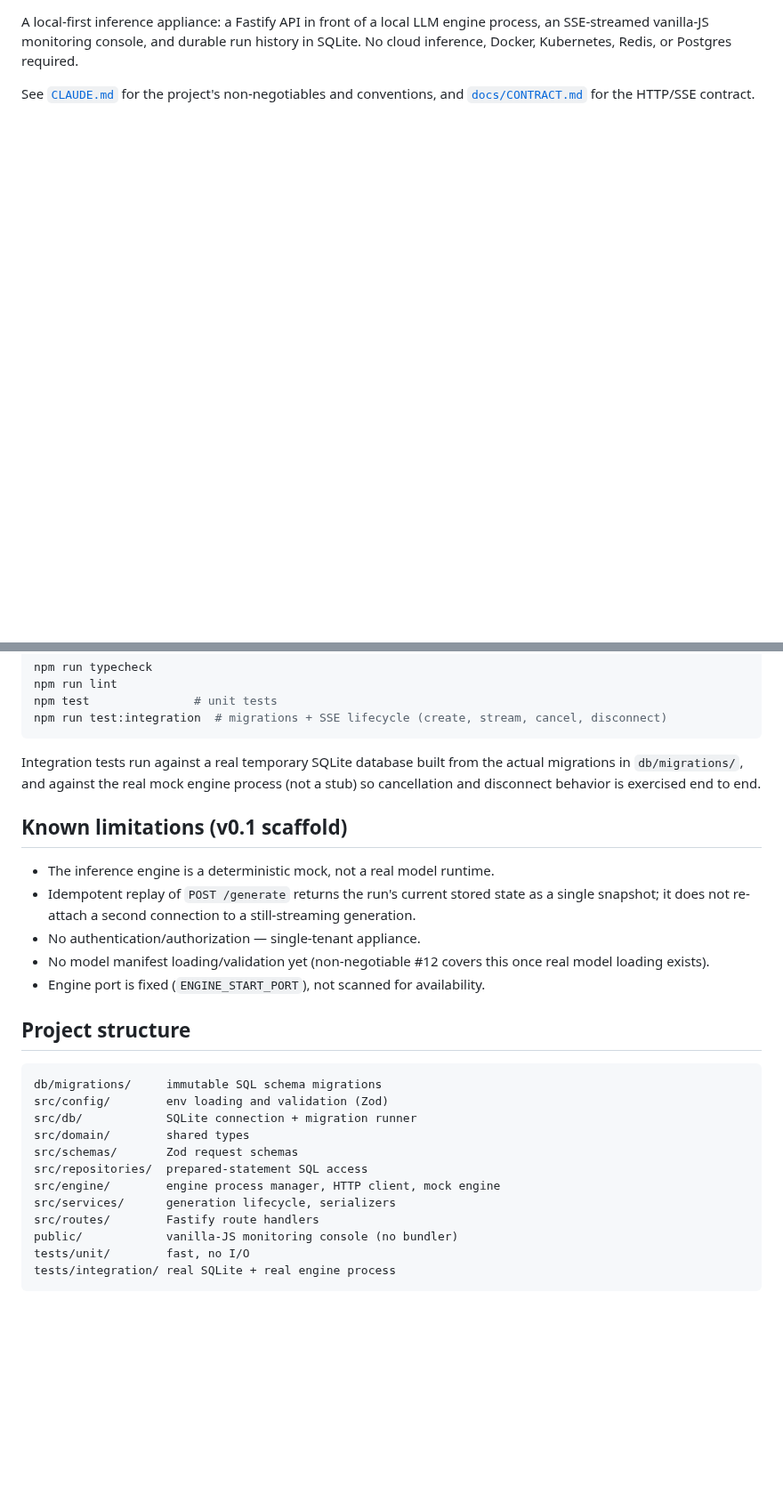
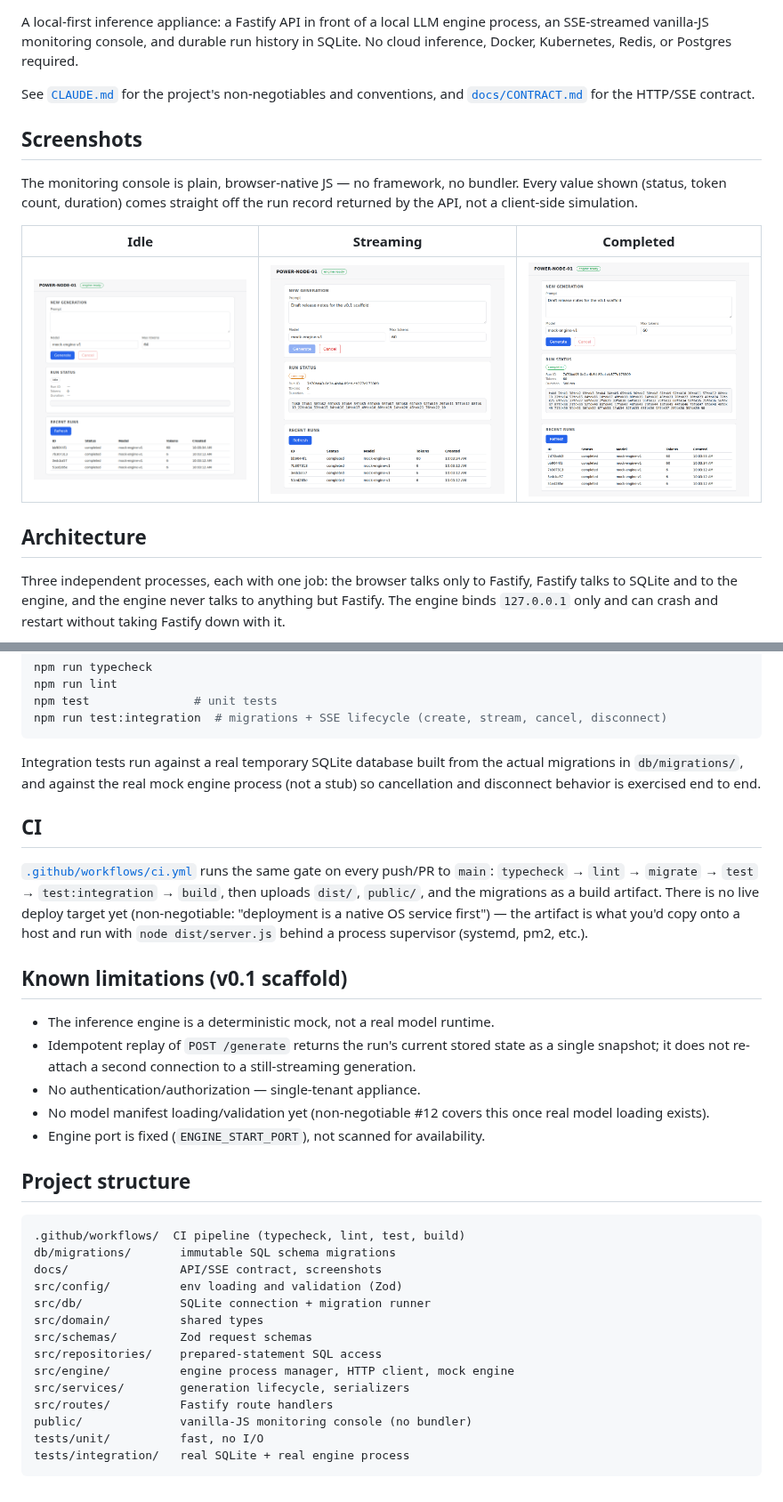
Before and after one commit to anatolilavra-droid/ai-node-monitor, a Markdown page: README.md, 2 parts joined by grey strips. Shown at 89% size. Drawn GitHub-style; pictures changed too: docs/screenshots/console-completed.png (added), docs/screenshots/console-idle.png (added), docs/screenshots/console-streaming.png (added); blank space fills up the shorter version.

````diff
--- a/README.md
+++ b/README.md
@@ -8,3 +10,21 @@ Postgres required.
 See [`CLAUDE.md`](CLAUDE.md) for the project's non-negotiables and
 conventions, and [`docs/CONTRACT.md`](docs/CONTRACT.md) for the HTTP/SSE
 contract.
+
+## Screenshots
+
+The monitoring console is plain, browser-native JS — no framework, no
+bundler. Every value shown (status, token count, duration) comes straight
+off the run record returned by the API, not a client-side simulation.
+
+| Idle | Streaming | Completed |
+|---|---|---|
+| ![Idle state](docs/screenshots/console-idle.png) | ![Streaming state](docs/screenshots/console-streaming.png) | ![Completed state](docs/screenshots/console-completed.png) |
+
+## Architecture
+
+Three independent processes, each with one job: the browser talks only to
+Fastify, Fastify talks to SQLite and to the engine, and the engine never
+talks to anything but Fastify. The engine binds `127.0.0.1` only and can
+crash and restart without taking Fastify down with it.
+
@@ -66,6 +167,16 @@ the actual migrations in `db/migrations/`, and against the real mock
 engine process (not a stub) so cancellation and disconnect behavior is
 exercised end to end.
 
+## CI
+
+[`.github/workflows/ci.yml`](.github/workflows/ci.yml) runs the same gate
+on every push/PR to `main`: `typecheck` → `lint` → `migrate` → `test` →
+`test:integration` → `build`, then uploads `dist/`, `public/`, and the
+migrations as a build artifact. There is no live deploy target yet
+(non-negotiable: "deployment is a native OS service first") — the
+artifact is what you'd copy onto a host and run with `node dist/server.js`
+behind a process supervisor (systemd, pm2, etc.).
+
 ## Known limitations (v0.1 scaffold)
 
 - The inference engine is a deterministic mock, not a real model runtime.
@@ -80,16 +191,18 @@ exercised end to end.
 ## Project structure
 
 ```
-db/migrations/     immutable SQL schema migrations
-src/config/        env loading and validation (Zod)
-src/db/            SQLite connection + migration runner
-src/domain/        shared types
-src/schemas/       Zod request schemas
-src/repositories/  prepared-statement SQL access
-src/engine/        engine process manager, HTTP client, mock engine
-src/services/      generation lifecycle, serializers
-src/routes/        Fastify route handlers
-public/            vanilla-JS monitoring console (no bundler)
-tests/unit/        fast, no I/O
-tests/integration/ real SQLite + real engine process
+.github/workflows/  CI pipeline (typecheck, lint, test, build)
+db/migrations/       immutable SQL schema migrations
+docs/                API/SSE contract, screenshots
+src/config/          env loading and validation (Zod)
+src/db/              SQLite connection + migration runner
+src/domain/          shared types
+src/schemas/         Zod request schemas
+src/repositories/    prepared-statement SQL access
+src/engine/          engine process manager, HTTP client, mock engine
+src/services/        generation lifecycle, serializers
+src/routes/          Fastify route handlers
+public/              vanilla-JS monitoring console (no bundler)
+tests/unit/          fast, no I/O
+tests/integration/   real SQLite + real engine process
 ```
````
Also changed, not shown: other parts of README.md (+83 -0 lines), 1 other file.
